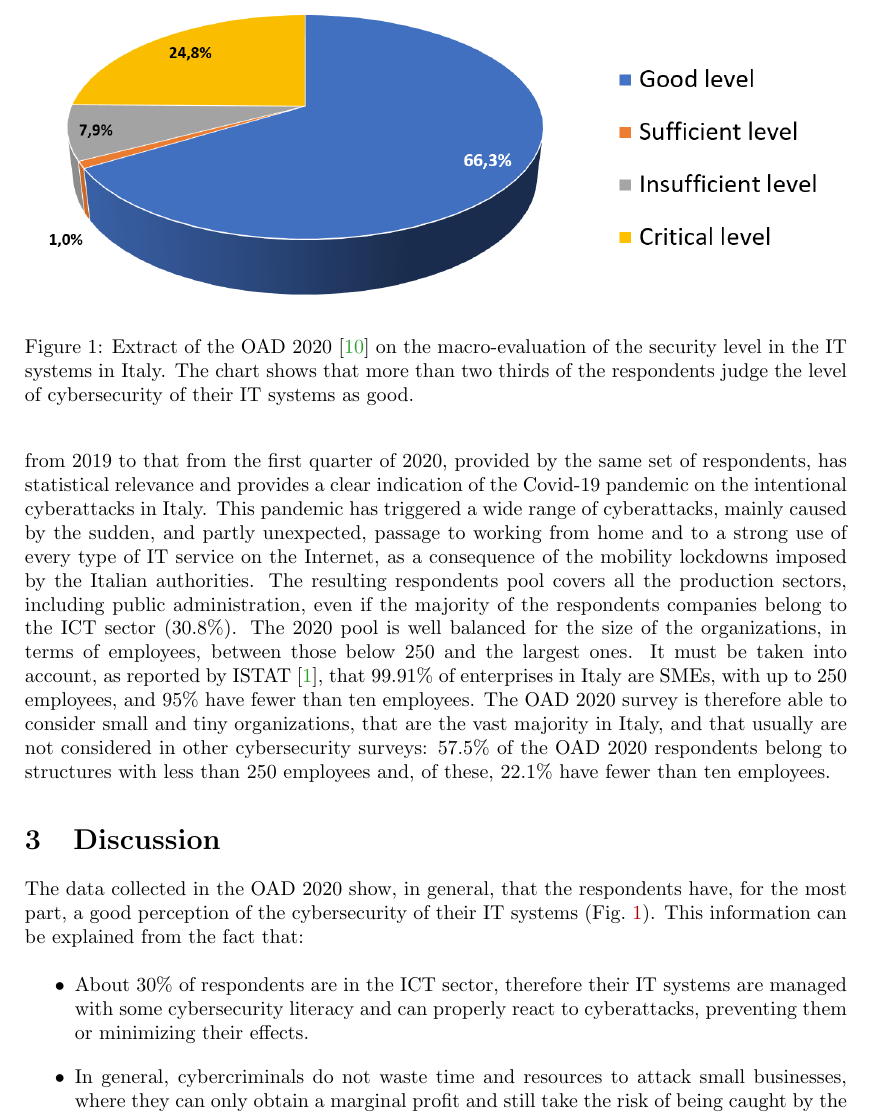
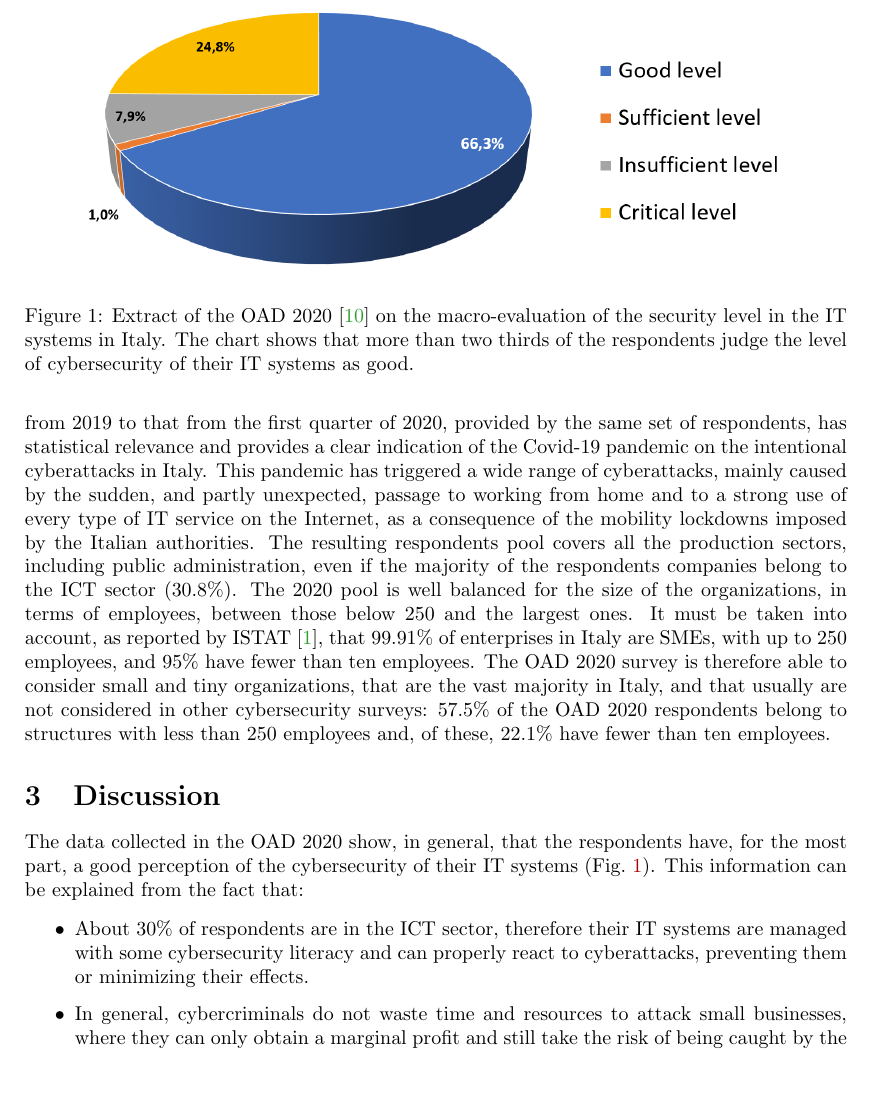
Before and after one commit to spoto/ITASEC-2021, a LaTeX paper (article.tex): part of page 3 of 9, cut so that both start at the same text, the shorter picture padded with empty space. Compiled offline with pdfLaTeX.

Commit message:
Minor format change

```diff
--- a/article.tex
+++ b/article.tex
@@ -173,7 +173,7 @@ employees.
 
 \begin{figure}
 	\centering
-		\includegraphics[width=1\textwidth]{pictures/fig1.png}
+		\includegraphics[width=0.9\textwidth]{pictures/fig1.png}
 		\caption{Extract of the OAD 2020~\cite{oad20} on the macro-evaluation
                   of the security level in the IT systems in Italy.
                   The chart shows that more than two thirds of the respondents
```
